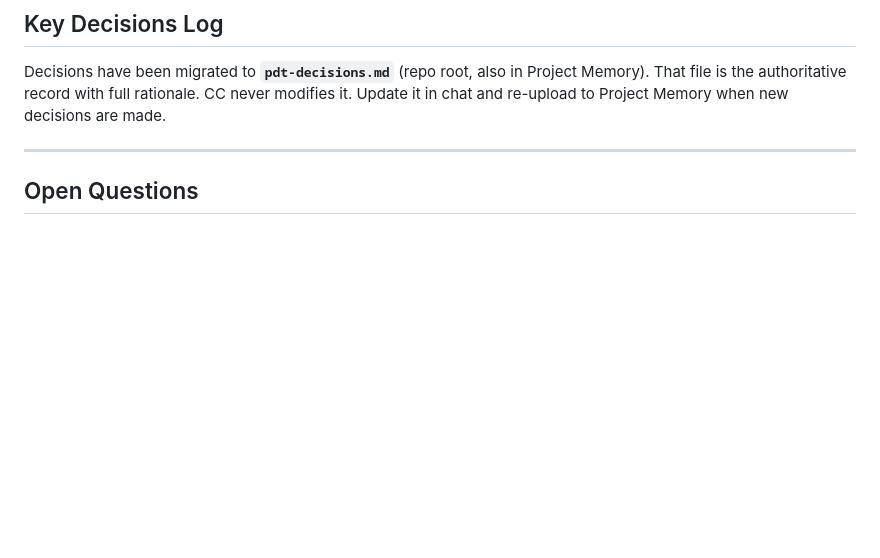
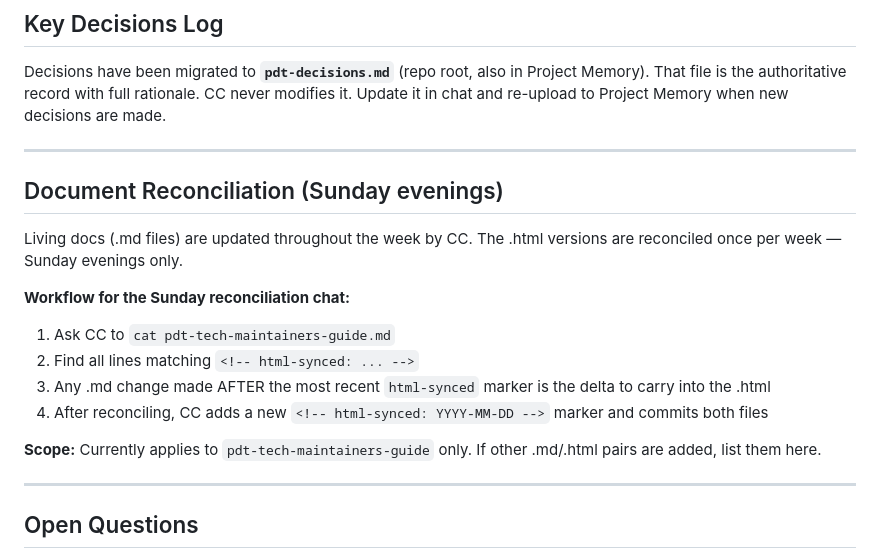
Before and after one commit to PDT-tech/PDT-website, a Markdown page: pdt-session-context.md, the part around the change. Drawn GitHub-style; blank space fills up the shorter version.

Commit message:
docs: document Sunday html reconciliation workflow in session context

```diff
--- a/pdt-session-context.md
+++ b/pdt-session-context.md
@@ -134,6 +134,24 @@ first-person plural. Tagline: "Music, Fellowship & Fun."
 ## Key Decisions Log
 
 Decisions have been migrated to **`pdt-decisions.md`** (repo root, also in Project Memory). That file is the authoritative record with full rationale. CC never modifies it. Update it in chat and re-upload to Project Memory when new decisions are made.
+
+---
+
+## Document Reconciliation (Sunday evenings)
+
+Living docs (.md files) are updated throughout the week by CC. The .html versions
+are reconciled once per week — Sunday evenings only.
+
+**Workflow for the Sunday reconciliation chat:**
+1. Ask CC to `cat pdt-tech-maintainers-guide.md`
+2. Find all lines matching `<!-- html-synced: ... -->`
+3. Any .md change made AFTER the most recent `html-synced` marker is the delta
+   to carry into the .html
+4. After reconciling, CC adds a new `<!-- html-synced: YYYY-MM-DD -->` marker
+   and commits both files
+
+**Scope:** Currently applies to `pdt-tech-maintainers-guide` only. If other .md/.html
+pairs are added, list them here.
 
 ---
 
```
